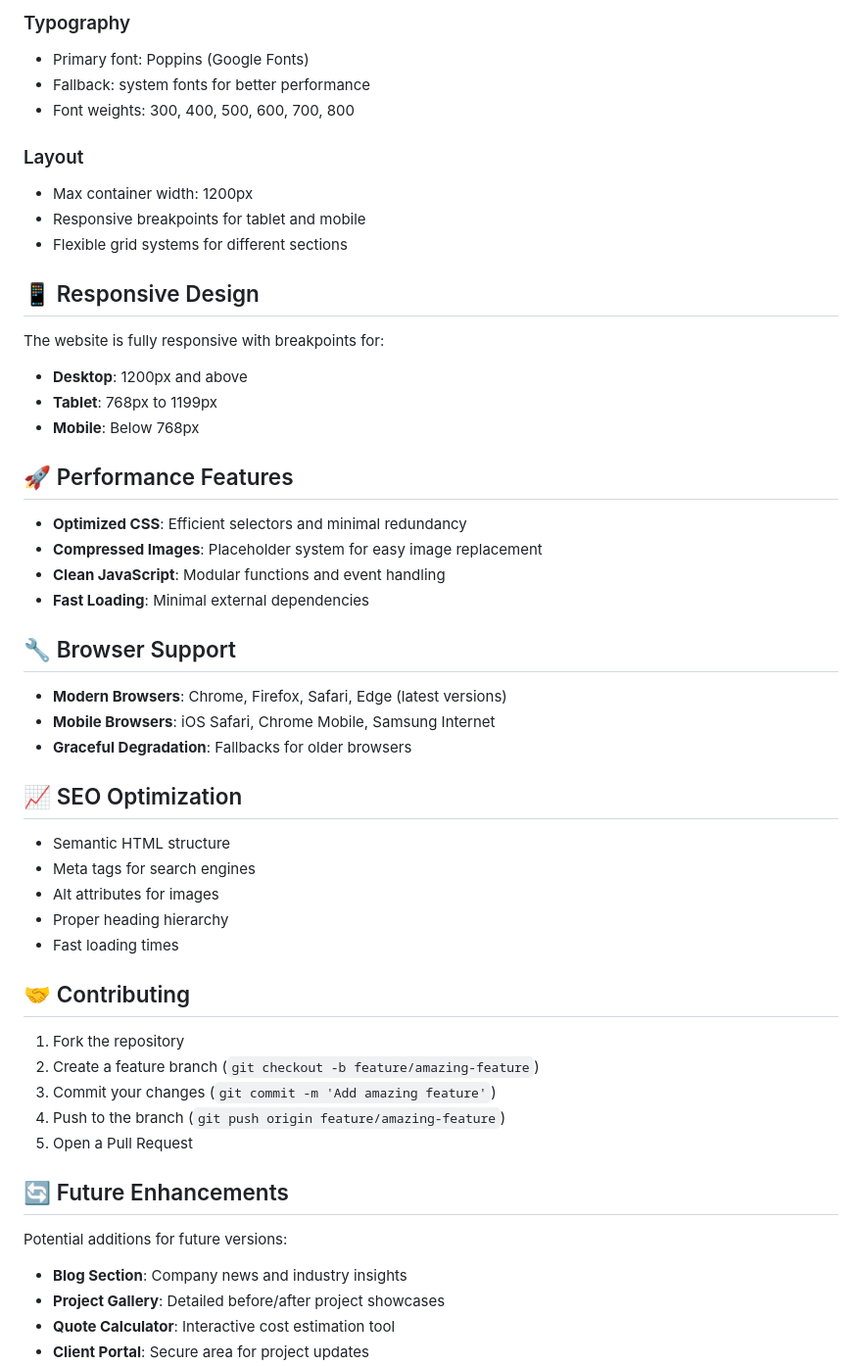
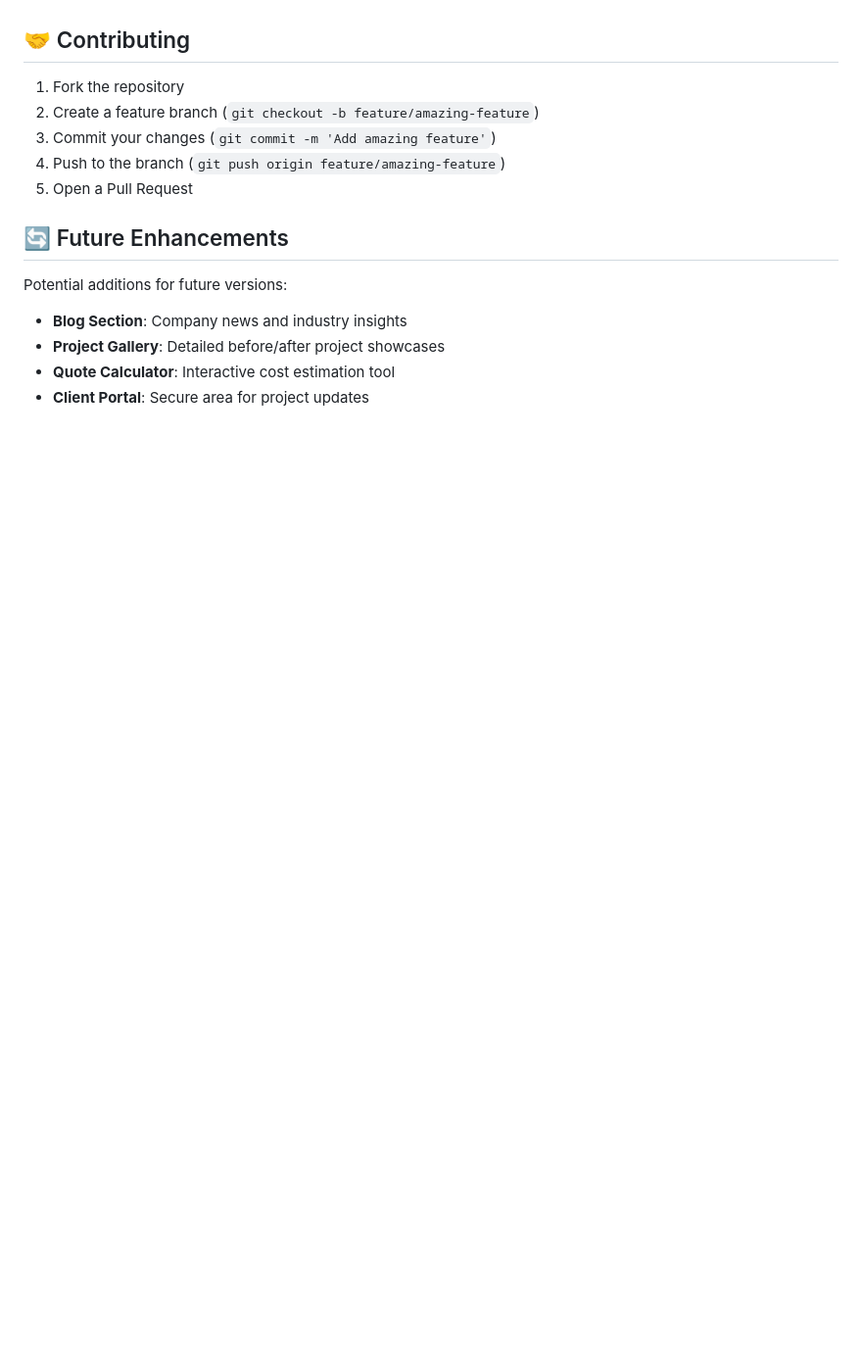
Before and after one commit to Shriii19/BuildEase, a Markdown page: README.md, the part around the change printed below. Shown: that part at 98% size. Rendered like a GitHub page; blank space fills up the shorter version.

```diff
--- a/README.md
+++ b/README.md
@@ -176,41 +109,3 @@ The website uses CSS custom properties for easy color customization:
-### Typography
-- Primary font: Poppins (Google Fonts)
-- Fallback: system fonts for better performance
-- Font weights: 300, 400, 500, 600, 700, 800
-
-### Layout
-- Max container width: 1200px
-- Responsive breakpoints for tablet and mobile
-- Flexible grid systems for different sections
-
-## 📱 Responsive Design
-
-The website is fully responsive with breakpoints for:
-- **Desktop**: 1200px and above
-- **Tablet**: 768px to 1199px
-- **Mobile**: Below 768px
-
-## 🚀 Performance Features
-
-- **Optimized CSS**: Efficient selectors and minimal redundancy
-- **Compressed Images**: Placeholder system for easy image replacement
-- **Clean JavaScript**: Modular functions and event handling
-- **Fast Loading**: Minimal external dependencies
-
-## 🔧 Browser Support
-
-- **Modern Browsers**: Chrome, Firefox, Safari, Edge (latest versions)
-- **Mobile Browsers**: iOS Safari, Chrome Mobile, Samsung Internet
-- **Graceful Degradation**: Fallbacks for older browsers
-
-## 📈 SEO Optimization
-
-- Semantic HTML structure
-- Meta tags for search engines
-- Alt attributes for images
-- Proper heading hierarchy
-- Fast loading times
-
 ## 🤝 Contributing
 
 1. Fork the repository
```
Also changed, not shown: other parts of README.md (+1 -79 lines).
